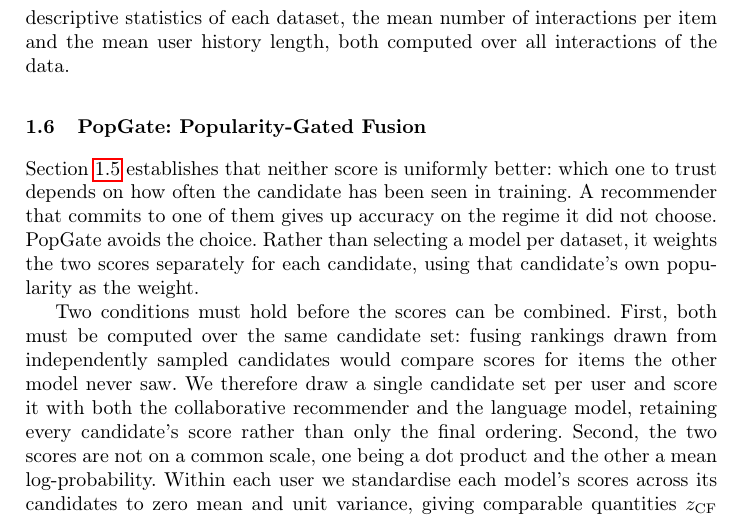
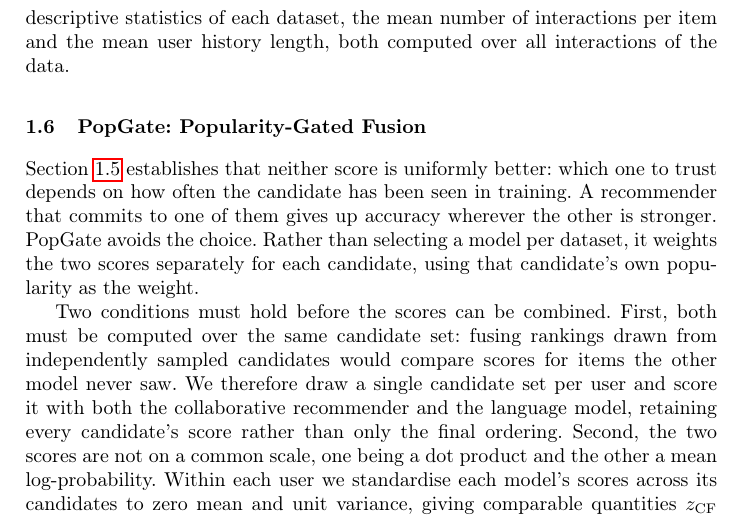
Before and after one commit to Mr-Dheer/CLAM-Rec-v2, a LaTeX paper (Cambodia/main.tex): part of page 4 of 5, cut so that both start at the same text. Compiled offline with pdfLaTeX.

Commit message:
paper: drop "regime" from 1.6
"gives up accuracy on the regime it did not choose" used a term that appeared
exactly once in the paper and was never introduced, leaving the reader to
infer it meant a range of item popularity. The word is standard ML usage, but
there is a plainer phrasing that costs nothing.

Now "gives up accuracy wherever the other is stronger", which pairs directly
with "neither score is uniformly better" two lines above, so the sentence
completes that thought instead of introducing new vocabulary for it.

The word survives only in the 3.3 results stub comment ("inherits the better
signal per regime"), which should be reworded when that subsection is written
so it does not reappear unintroduced.

Co-Authored-By: Claude Opus 5 <noreply@anthropic.com>

```diff
--- a/Cambodia/main.tex
+++ b/Cambodia/main.tex
@@ -200,8 +200,8 @@ history length, both computed over all interactions of the data.
 
 Section~\ref{sec:crossover-method} establishes that neither score is uniformly
 better: which one to trust depends on how often the candidate has been seen in
-training. A recommender that commits to one of them gives up accuracy on the regime
-it did not choose. PopGate avoids the choice. Rather than selecting a model per
+training. A recommender that commits to one of them gives up accuracy wherever the
+other is stronger. PopGate avoids the choice. Rather than selecting a model per
 dataset, it weights the two scores separately for each candidate, using that
 candidate's own popularity as the weight.
 
```
